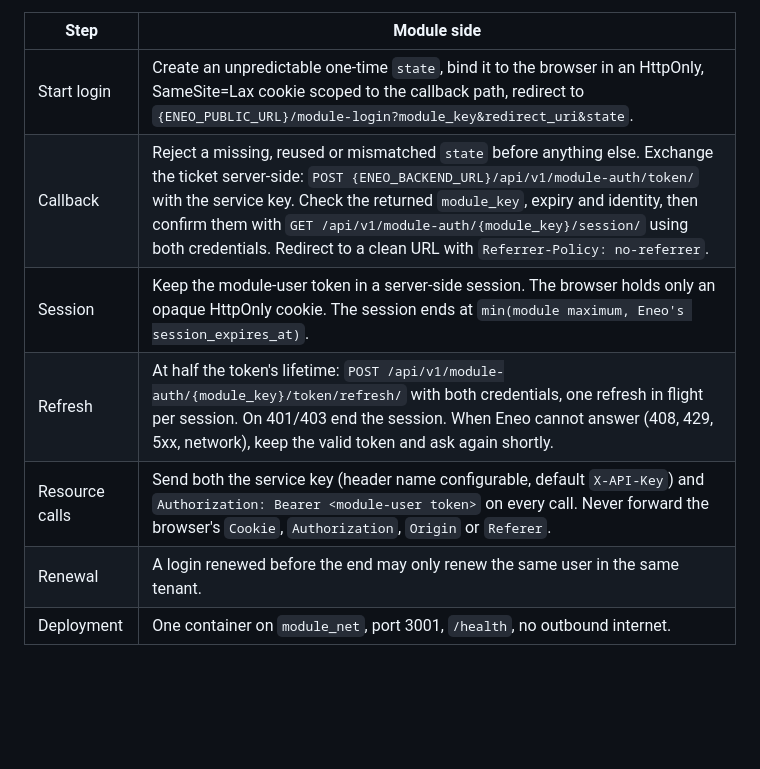
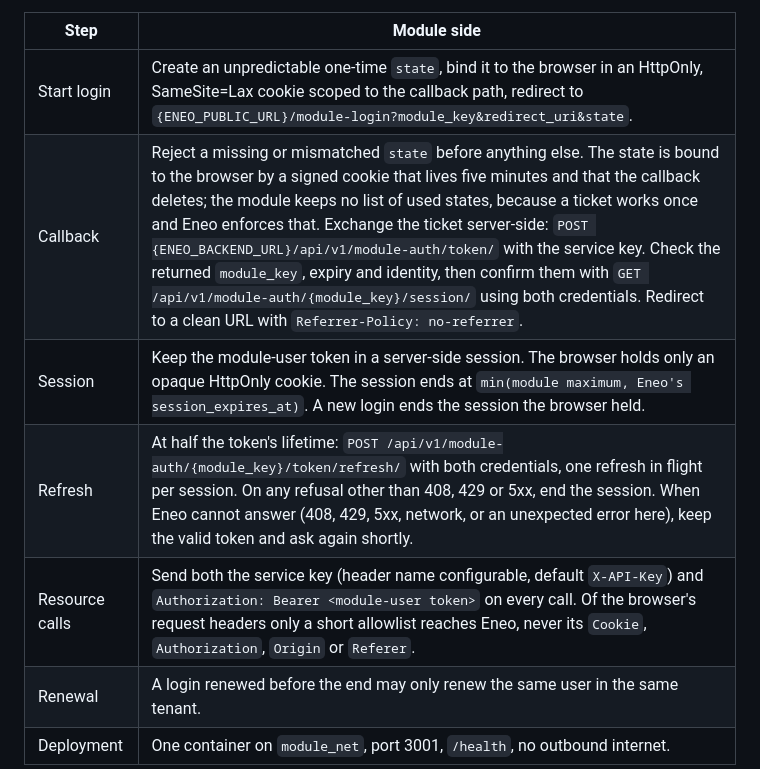
Before and after one commit to eneo-ai/eneo-module-kit, a Markdown page: docs/design.md, the part around the change. Drawn GitHub-style; blank space fills up the shorter version.

Commit message:
docs: design section 2 says what the code does (state binding, refresh refusals, headers, second login)
The callback binds the state to the browser with a signed five-minute cookie
the callback deletes; one-time use is Eneo's ticket, and there is no seen-state
store. A refresh refusal is anything but 408, 429 or 5xx. Only a header
allowlist reaches Eneo. A new login ends the session the browser held.

```diff
--- a/docs/design.md
+++ b/docs/design.md
@@ -22,10 +22,10 @@ What a module must do:
 | Step | Module side |
 |---|---|
 | Start login | Create an unpredictable one-time `state`, bind it to the browser in an HttpOnly, SameSite=Lax cookie scoped to the callback path, redirect to `{ENEO_PUBLIC_URL}/module-login?module_key&redirect_uri&state`. |
-| Callback | Reject a missing, reused or mismatched `state` before anything else. Exchange the ticket server-side: `POST {ENEO_BACKEND_URL}/api/v1/module-auth/token/` with the service key. Check the returned `module_key`, expiry and identity, then confirm them with `GET /api/v1/module-auth/{module_key}/session/` using both credentials. Redirect to a clean URL with `Referrer-Policy: no-referrer`. |
-| Session | Keep the module-user token in a server-side session. The browser holds only an opaque HttpOnly cookie. The session ends at `min(module maximum, Eneo's session_expires_at)`. |
-| Refresh | At half the token's lifetime: `POST /api/v1/module-auth/{module_key}/token/refresh/` with both credentials, one refresh in flight per session. On 401/403 end the session. When Eneo cannot answer (408, 429, 5xx, network), keep the valid token and ask again shortly. |
-| Resource calls | Send both the service key (header name configurable, default `X-API-Key`) and `Authorization: Bearer <module-user token>` on every call. Never forward the browser's `Cookie`, `Authorization`, `Origin` or `Referer`. |
+| Callback | Reject a missing or mismatched `state` before anything else. The state is bound to the browser by a signed cookie that lives five minutes and that the callback deletes; the module keeps no list of used states, because a ticket works once and Eneo enforces that. Exchange the ticket server-side: `POST {ENEO_BACKEND_URL}/api/v1/module-auth/token/` with the service key. Check the returned `module_key`, expiry and identity, then confirm them with `GET /api/v1/module-auth/{module_key}/session/` using both credentials. Redirect to a clean URL with `Referrer-Policy: no-referrer`. |
+| Session | Keep the module-user token in a server-side session. The browser holds only an opaque HttpOnly cookie. The session ends at `min(module maximum, Eneo's session_expires_at)`. A new login ends the session the browser held. |
+| Refresh | At half the token's lifetime: `POST /api/v1/module-auth/{module_key}/token/refresh/` with both credentials, one refresh in flight per session. On any refusal other than 408, 429 or 5xx, end the session. When Eneo cannot answer (408, 429, 5xx, network, or an unexpected error here), keep the valid token and ask again shortly. |
+| Resource calls | Send both the service key (header name configurable, default `X-API-Key`) and `Authorization: Bearer <module-user token>` on every call. Of the browser's request headers only a short allowlist reaches Eneo, never its `Cookie`, `Authorization`, `Origin` or `Referer`. |
 | Renewal | A login renewed before the end may only renew the same user in the same tenant. |
 | Deployment | One container on `module_net`, port 3001, `/health`, no outbound internet. |
 
```
